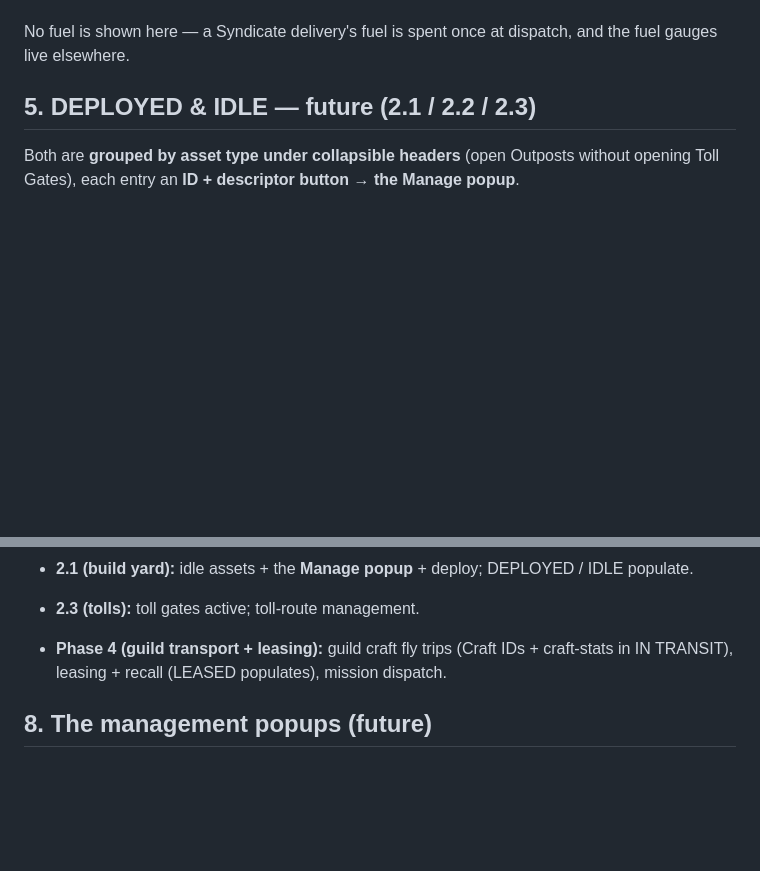
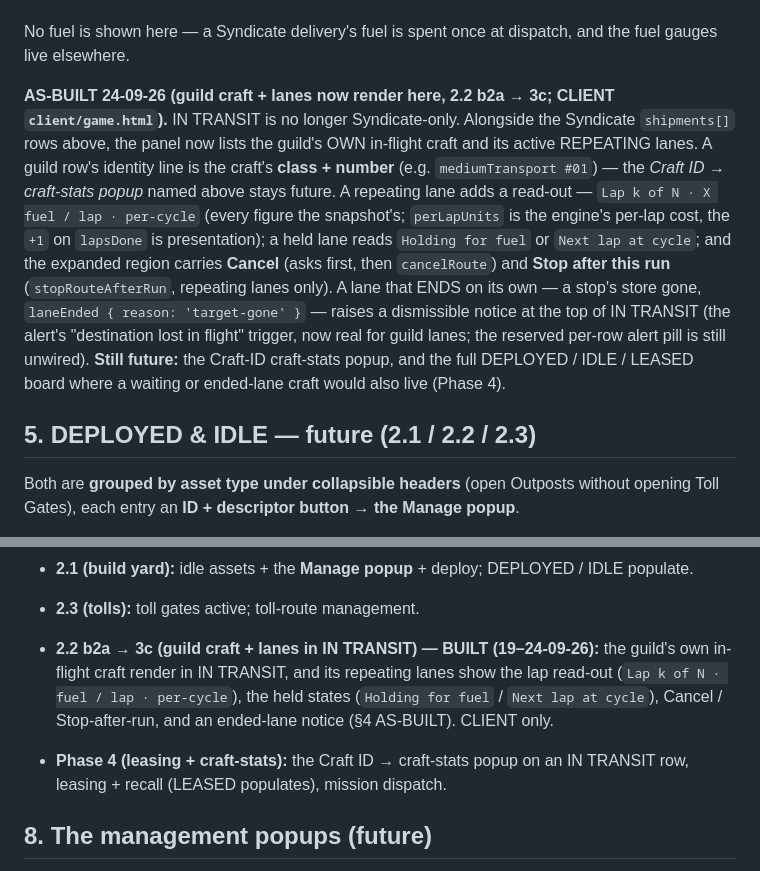
Before and after one commit to Raven-git-hub/starfare, a Markdown page: docs/operations-hub.md, 2 parts joined by grey strips. Drawn GitHub-style; blank space fills up the shorter version.

Commit message:
docs(operations-hub): IN TRANSIT lists guild craft + lanes (2.2 b2a to 3c)
The 3c PR flagged this drift: the IN TRANSIT sections still described the panel as
Syndicate deliveries only and placed guild craft in Phase 4. Since 2.2 b2a to 3c it
renders the guild's own in-flight craft and repeating lanes (lap read-out, held
states, Cancel/Stop, ended-lane notice). Records what is BUILT vs still Phase 4
(the Craft-ID craft-stats popup, leasing). Doc-only, no code change.

```diff
--- a/docs/operations-hub.md
+++ b/docs/operations-hub.md
@@ -69,6 +69,8 @@ Expanded, the row shows a **manifest**:
 
 No fuel is shown here — a Syndicate delivery's fuel is spent once at dispatch, and the fuel gauges live
 elsewhere.
+
+**AS-BUILT 24-09-26 (guild craft + lanes now render here, 2.2 b2a → 3c; CLIENT `client/game.html`).** IN TRANSIT is no longer Syndicate-only. Alongside the Syndicate `shipments[]` rows above, the panel now lists the guild's OWN in-flight craft and its active REPEATING lanes. A guild row's identity line is the craft's **class + number** (e.g. `mediumTransport #01`) — the *Craft ID → craft-stats popup* named above stays future. A repeating lane adds a read-out — `Lap k of N · X fuel / lap · per-cycle` (every figure the snapshot's; `perLapUnits` is the engine's per-lap cost, the `+1` on `lapsDone` is presentation); a held lane reads `Holding for fuel` or `Next lap at cycle`; and the expanded region carries **Cancel** (asks first, then `cancelRoute`) and **Stop after this run** (`stopRouteAfterRun`, repeating lanes only). A lane that ENDS on its own — a stop's store gone, `laneEnded { reason: 'target-gone' }` — raises a dismissible notice at the top of IN TRANSIT (the alert's "destination lost in flight" trigger, now real for guild lanes; the reserved per-row alert pill is still unwired). **Still future:** the Craft-ID craft-stats popup, and the full DEPLOYED / IDLE / LEASED board where a waiting or ended-lane craft would also live (Phase 4).
 
 ## 5. DEPLOYED & IDLE — future (2.1 / 2.2 / 2.3)
 
@@ -149,8 +151,12 @@ recall any time, time to re-availability). ID + Type buttons → the transport-m
   (2.2, design.md §4), and idle transports / build kits (their slices).
 - **2.1 (build yard):** idle assets + the **Manage popup** + deploy; DEPLOYED / IDLE populate.
 - **2.3 (tolls):** toll gates active; toll-route management.
-- **Phase 4 (guild transport + leasing):** guild craft fly trips (Craft IDs + craft-stats in IN
-  TRANSIT), leasing + recall (LEASED populates), mission dispatch.
+- **2.2 b2a → 3c (guild craft + lanes in IN TRANSIT) — BUILT (19–24-09-26):** the guild's own in-flight
+  craft render in IN TRANSIT, and its repeating lanes show the lap read-out (`Lap k of N · fuel / lap ·
+  per-cycle`), the held states (`Holding for fuel` / `Next lap at cycle`), Cancel / Stop-after-run, and an
+  ended-lane notice (§4 AS-BUILT). CLIENT only.
+- **Phase 4 (leasing + craft-stats):** the Craft ID → craft-stats popup on an IN TRANSIT row, leasing +
+  recall (LEASED populates), mission dispatch.
 
 ## 8. The management popups (future)
 
```
